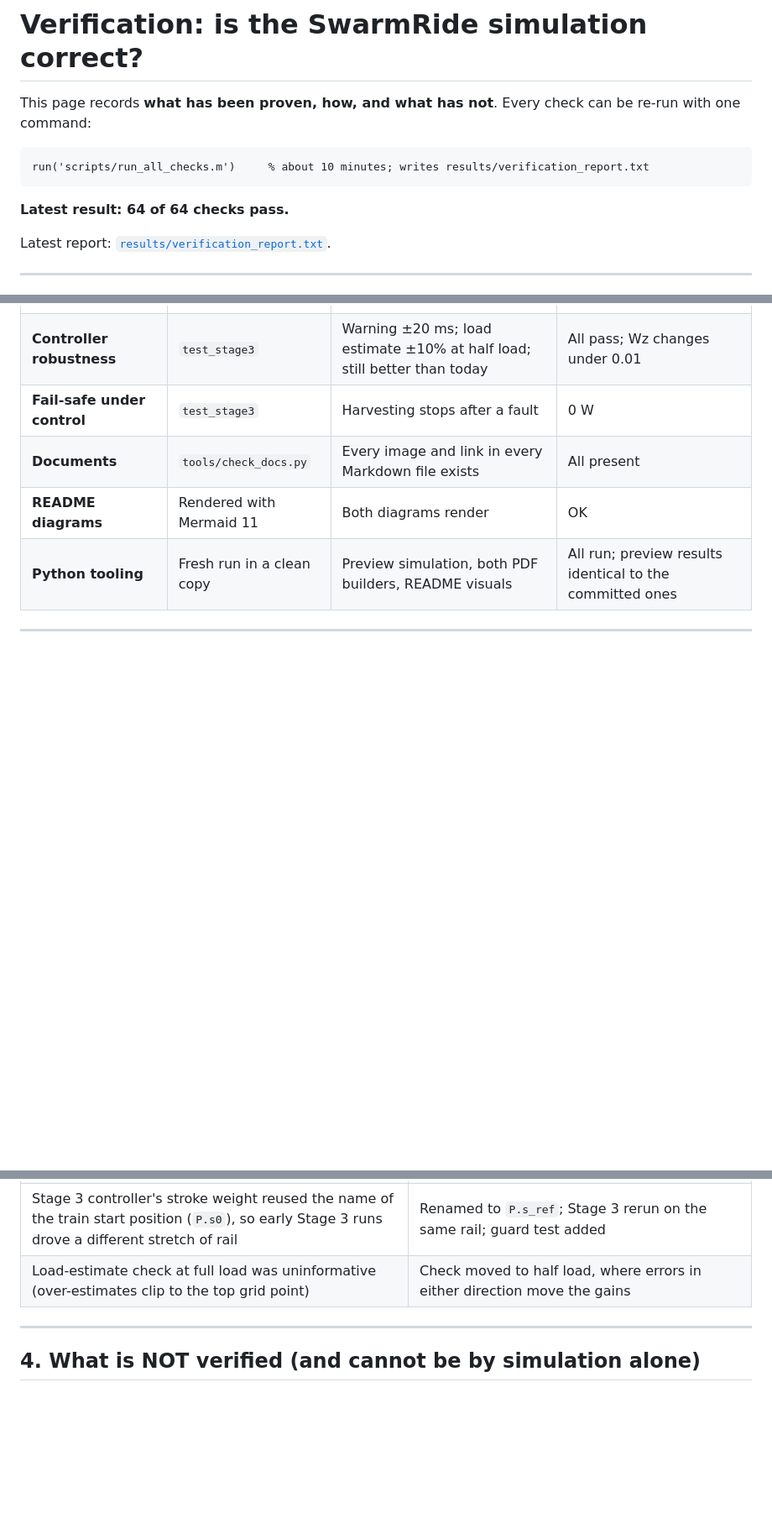
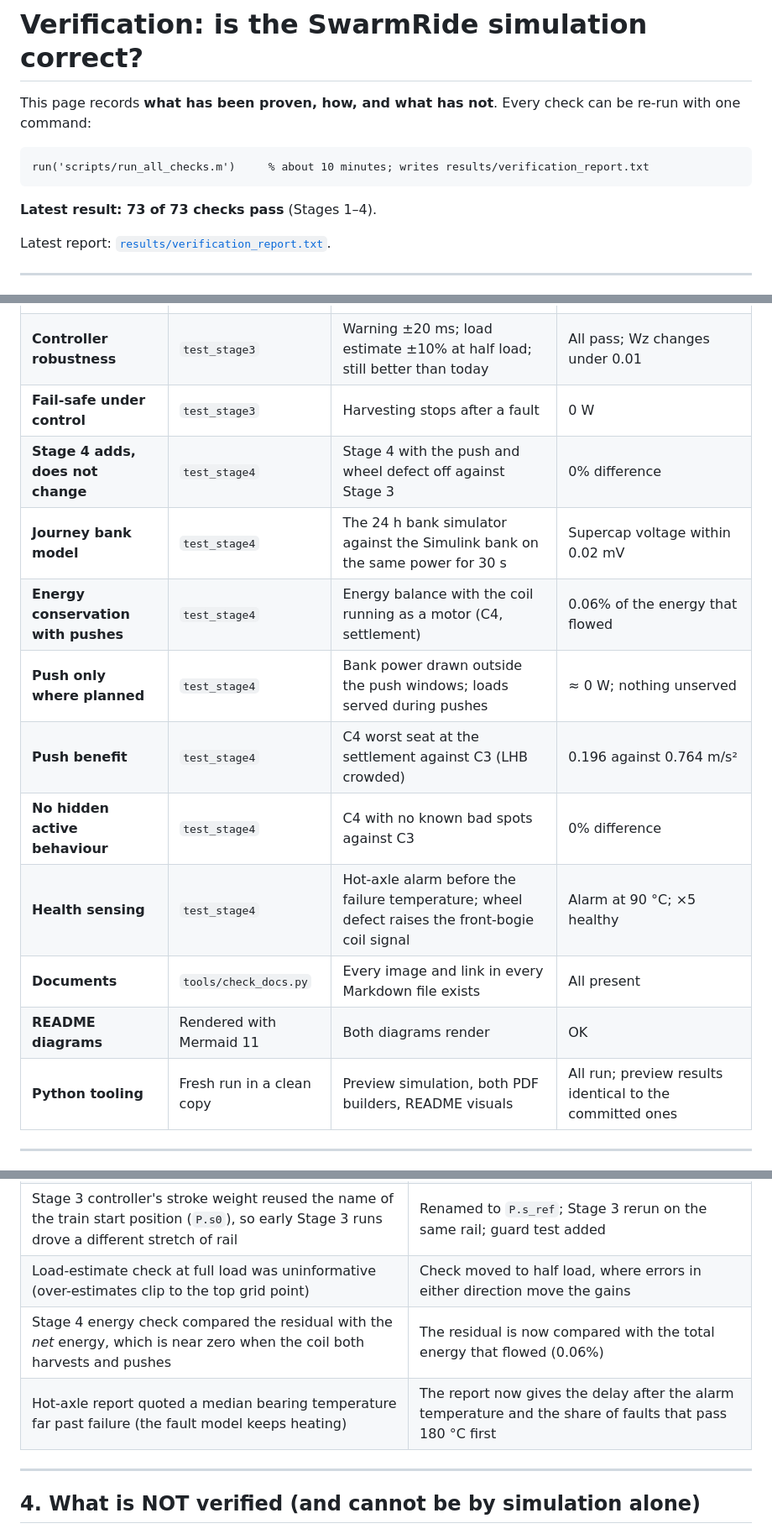
Before and after one commit to Sangeeth0301/SwarmRide-Bharat, a Markdown page: SwarmRide_Sim/VERIFICATION.md, 3 parts joined by grey strips. Shown at 84% size. Drawn GitHub-style; blank space fills up the shorter version.

Commit message:
docs(sim): add the Stage 4 checks to the verification page (73 of 73)

````diff
--- a/SwarmRide_Sim/VERIFICATION.md
+++ b/SwarmRide_Sim/VERIFICATION.md
@@ -6,7 +6,7 @@ This page records **what has been proven, how, and what has not**. Every check c
 run('scripts/run_all_checks.m')     % about 10 minutes; writes results/verification_report.txt
 ```
 
-**Latest result: 64 of 64 checks pass.**
+**Latest result: 73 of 73 checks pass** (Stages 1–4).
 
 Latest report: [`results/verification_report.txt`](results/verification_report.txt).
 
@@ -35,6 +35,13 @@ Latest report: [`results/verification_report.txt`](results/verification_report.t
 | **Controller benefit** | `test_stage3` | C2 better than today; C3 at least as good as C2 (LHB crowded) | Wz 1.559 and 1.528 against today 1.844 |
 | **Controller robustness** | `test_stage3` | Warning ±20 ms; load estimate ±10% at half load; still better than today | All pass; Wz changes under 0.01 |
 | **Fail-safe under control** | `test_stage3` | Harvesting stops after a fault | 0 W |
+| **Stage 4 adds, does not change** | `test_stage4` | Stage 4 with the push and wheel defect off against Stage 3 | 0% difference |
+| **Journey bank model** | `test_stage4` | The 24 h bank simulator against the Simulink bank on the same power for 30 s | Supercap voltage within 0.02 mV |
+| **Energy conservation with pushes** | `test_stage4` | Energy balance with the coil running as a motor (C4, settlement) | 0.06% of the energy that flowed |
+| **Push only where planned** | `test_stage4` | Bank power drawn outside the push windows; loads served during pushes | ≈ 0 W; nothing unserved |
+| **Push benefit** | `test_stage4` | C4 worst seat at the settlement against C3 (LHB crowded) | 0.196 against 0.764 m/s² |
+| **No hidden active behaviour** | `test_stage4` | C4 with no known bad spots against C3 | 0% difference |
+| **Health sensing** | `test_stage4` | Hot-axle alarm before the failure temperature; wheel defect raises the front-bogie coil signal | Alarm at 90 °C; ×5 healthy |
 | **Documents** | `tools/check_docs.py` | Every image and link in every Markdown file exists | All present |
 | **README diagrams** | Rendered with Mermaid 11 | Both diagrams render | OK |
 | **Python tooling** | Fresh run in a clean copy | Preview simulation, both PDF builders, README visuals | All run; preview results identical to the committed ones |
@@ -63,6 +70,8 @@ The test limit is now 5% per band. **All results (Stage 1b, Stage 2, figures and
 | Rail power wrong at 30–100 m wavelengths | Sines on the harmonics of a 2 km period; all results regenerated (Section 2) |
 | Stage 3 controller's stroke weight reused the name of the train start position (`P.s0`), so early Stage 3 runs drove a different stretch of rail | Renamed to `P.s_ref`; Stage 3 rerun on the same rail; guard test added |
 | Load-estimate check at full load was uninformative (over-estimates clip to the top grid point) | Check moved to half load, where errors in either direction move the gains |
+| Stage 4 energy check compared the residual with the *net* energy, which is near zero when the coil both harvests and pushes | The residual is now compared with the total energy that flowed (0.06%) |
+| Hot-axle report quoted a median bearing temperature far past failure (the fault model keeps heating) | The report now gives the delay after the alarm temperature and the share of faults that pass 180 °C first |
 
 ---
 
````
Also changed, not shown: other parts of SwarmRide_Sim/VERIFICATION.md (+2 -0 lines).
